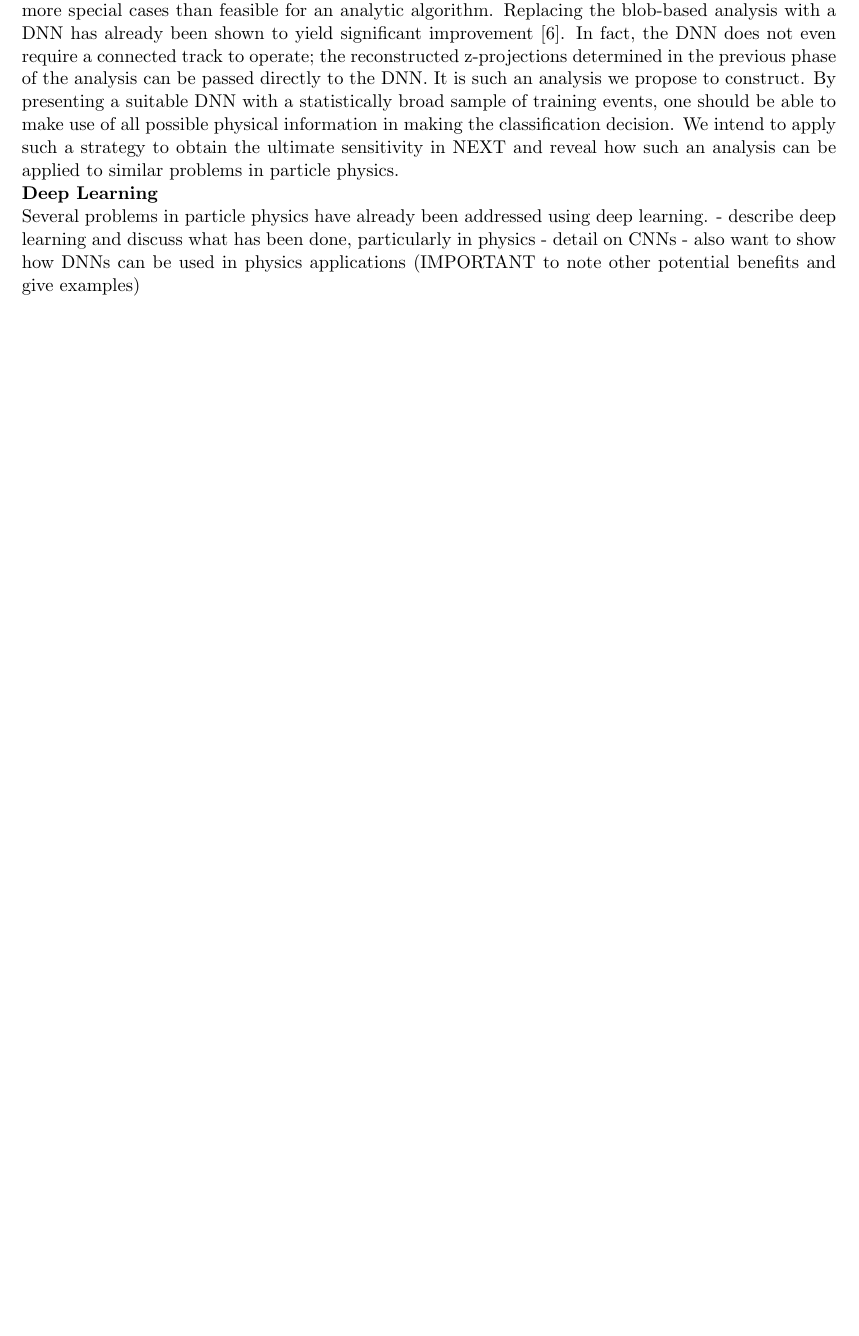
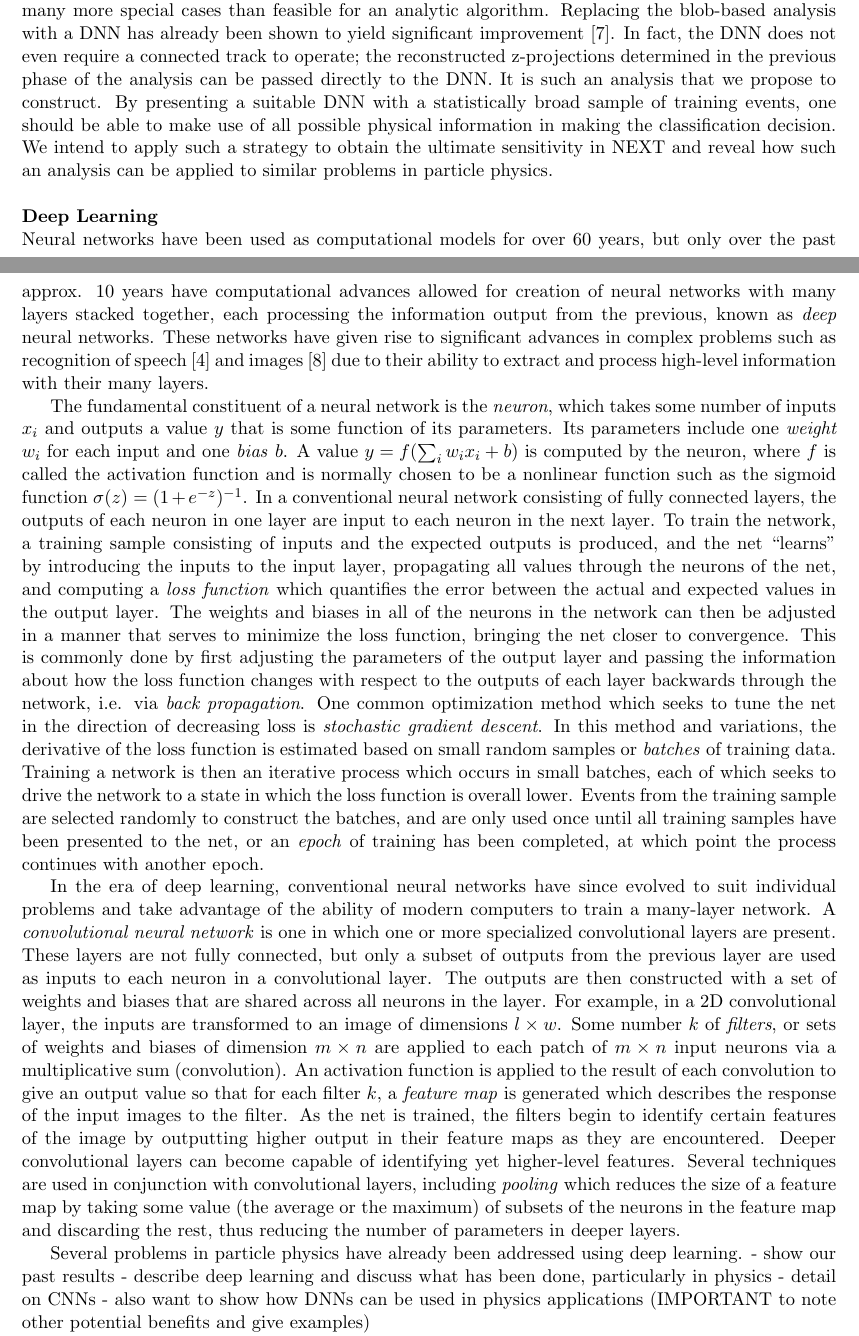
Before and after one commit to jerenner/SG_2017, a LaTeX document (renner_SG_2017.tex): part of page 10 of 11 before the commit and two parts of pages 10 and 11 of 12 after it, the two joined at a grey line, cut so that both start at the same text, the shorter picture padded with empty space. Compiled offline with pdfLaTeX; a missing bibliography style is replaced by a similar one.

Commit message:
Neural network intro

```diff
--- a/renner_SG_2017.tex
+++ b/renner_SG_2017.tex
@@ -163,2 +163 @@ The analysis continues by considering the single connected track as a graph and
 
-Performing such an analysis with a DNN does not require pre-determining an ordered path. In some sense the DNN handles this, and as it contains many parameters, it should be able to cover many more special cases than feasible for an analytic algorithm. Replacing the blob-based analysis with a DNN has already been shown to yield significant improvement \cite{NEXT_DNN}. In fact, the DNN does not even require a connected track to operate; the reconstructed z-projections determined in the previous phase of the analysis can be passed directly to the DNN. It is such an analysis we propose to construct. By presenting a suitable DNN with a statistically broad sample of training events, one should be able to make use of all possible physical information in making the classification decision. We intend to apply such a strategy to obtain the ultimate sensitivity in NEXT and reveal how such an analysis can be applied to similar problems in particle physics.
@@ -165,6 +169,18 @@ Performing such an analysis with a DNN does not require pre-determining an order
+\end{figure}
+
+Performing such an analysis with a DNN does not require pre-determining an ordered path. In some sense the DNN handles this, and as it contains many parameters, it should be able to cover many more special cases than feasible for an analytic algorithm. Replacing the blob-based analysis with a DNN has already been shown to yield significant improvement \cite{NEXT_DNN}. In fact, the DNN does not even require a connected track to operate; the reconstructed z-projections determined in the previous phase of the analysis can be passed directly to the DNN. It is such an analysis that we propose to construct. By presenting a suitable DNN with a statistically broad sample of training events, one should be able to make use of all possible physical information in making the classification decision. We intend to apply such a strategy to obtain the ultimate sensitivity in NEXT and reveal how such an analysis can be applied to similar problems in particle physics.\\
 
 \noindent\textbf{Deep Learning}\\
+Neural networks have been used as computational models for over 60 years, but only over the past approx. 10 years have computational advances allowed for creation of neural networks with many layers stacked together, each processing the information output from the previous, known as \emph{deep} neural networks. These networks have given rise to significant advances in complex problems such as recognition of speech \cite{Hinton_2012} and images \cite{Googlenet} due to their ability to extract and process high-level information with their many layers.
+
+The fundamental constituent of a neural network is the \emph{neuron}, which takes some number of inputs $x_i$ and outputs a value $y$ that is some function of its parameters. Its parameters include one \emph{weight} $w_i$ for each input and one \emph{bias} $b$. A value $y = f(\sum_{i}w_{i}x_{i} + b)$ is computed by the neuron, where $f$ is called the activation function and is normally chosen to be a nonlinear function such as the sigmoid function $\sigma(z) = (1 + e^{-z})^{-1}$. In a conventional neural network consisting of fully connected layers, the outputs of each neuron in one layer are input to each neuron in the next layer. To train the network, a training sample consisting of inputs and the expected outputs is produced, and the net ``learns'' by introducing the inputs to the input layer, propagating all values through the neurons of the net, and computing a \emph{loss function} which quantifies the error between the actual and expected values in the output layer. The weights and biases in all of the neurons in the network can then be adjusted in a manner that serves to minimize the loss function, bringing the net closer to convergence. This is commonly done by first adjusting the parameters of the output layer and passing the information about how the loss function changes with respect to the outputs of each layer backwards through the network, i.e. via \emph{back propagation}. One common optimization method which seeks to tune the net in the direction of decreasing loss is \emph{stochastic gradient descent}. In this method and variations, the derivative of the loss function is estimated based on small random samples or \emph{batches} of training data. Training a network is then an iterative process which occurs in small batches, each of which seeks to drive the network to a state in which the loss function is overall lower. Events from the training sample are selected randomly to construct the batches, and are only used once until all training samples have been presented to the net, or an \emph{epoch} of training has been completed, at which point the process continues with another epoch.
+
+In the era of deep learning, conventional neural networks have since evolved to suit individual problems and take advantage of the ability of modern computers to train a many-layer network. A \emph{convolutional neural network} is one in which one or more specialized convolutional layers are present. These layers are not fully connected, but only a subset of outputs from the previous layer are used as inputs to each neuron in a convolutional layer. The outputs are then constructed with a set of weights and biases that are shared across all neurons in the layer. For example, in a 2D convolutional layer, the inputs are transformed to an image of dimensions $l \times w$. Some number $k$ of \emph{filters}, or sets of weights and biases of dimension $m \times n$ are applied to each patch of $m \times n$ input neurons via a multiplicative sum (convolution). An activation function is applied to the result of each convolution to give an output value so that for each filter $k$, a \emph{feature map} is generated which describes the response of the input images to the filter. As the net is trained, the filters begin to identify certain features of the image by outputting higher output in their feature maps as they are encountered. Deeper convolutional layers can become capable of identifying yet higher-level features. Several techniques are used in conjunction with convolutional layers, including \emph{pooling} which reduces the size of a feature map by taking some value (the average or the maximum) of subsets of the neurons in the feature map and discarding the rest, thus reducing the number of parameters in deeper layers.
+
+
+
 Several problems in particle physics have already been addressed using deep learning.
+- show our past results
 - describe deep learning and discuss what has been done, particularly in physics
 - detail on CNNs
 - also want to show how DNNs can be used in physics applications (IMPORTANT to note other potential benefits and give examples)
```
Also changed, not shown: dnnext.bib (+1 -1 lines), renner_SG_2017.tex (9 more changed lines).
